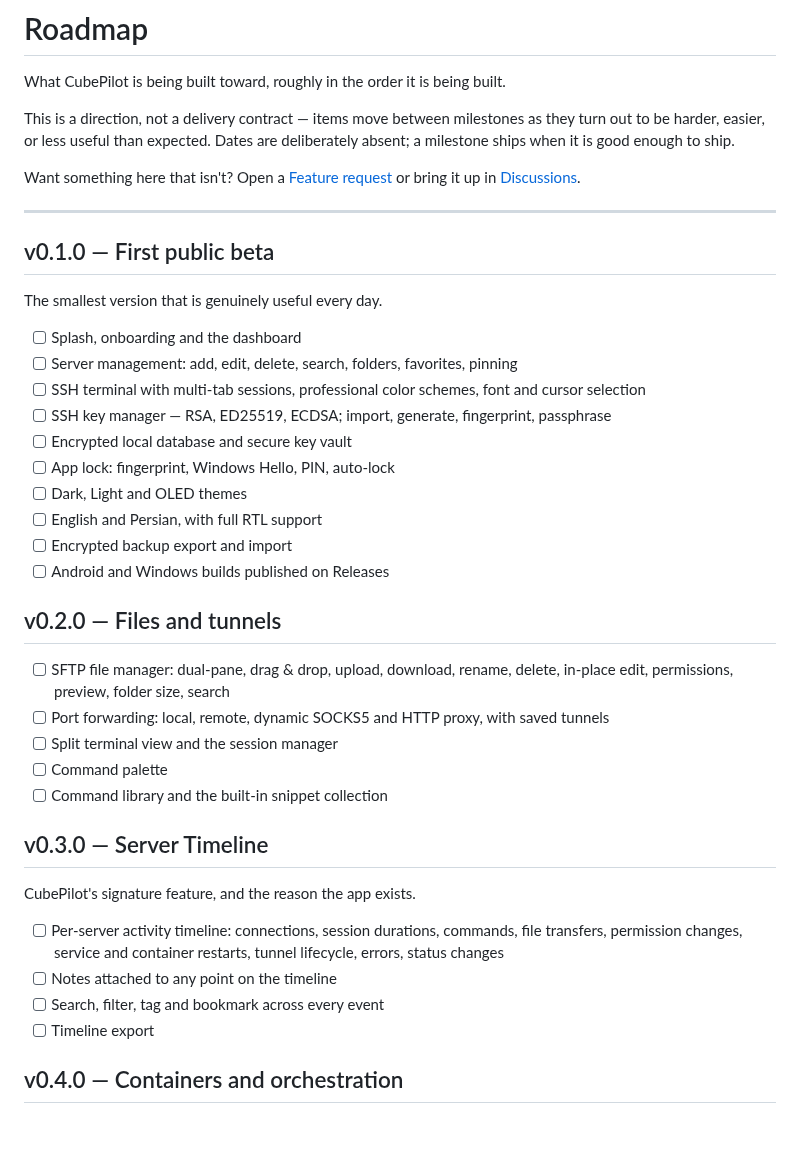
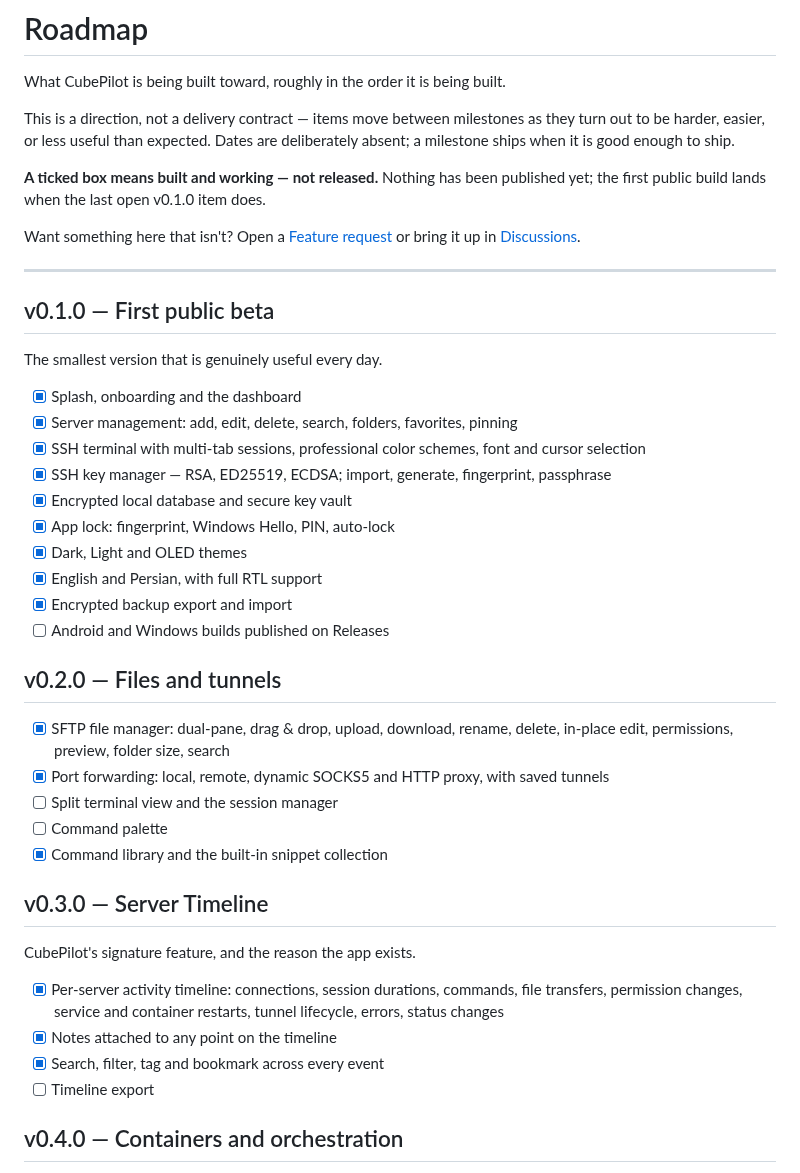
Before and after one commit to cubepy/CubePilot, a Markdown page: docs/roadmap.md, the part around the change. GitHub-like rendering; blank space fills up the shorter version.

```diff
--- a/docs/roadmap.md
+++ b/docs/roadmap.md
@@ -5,6 +5,10 @@ What CubePilot is being built toward, roughly in the order it is being built.
 This is a direction, not a delivery contract — items move between milestones
 as they turn out to be harder, easier, or less useful than expected. Dates are
 deliberately absent; a milestone ships when it is good enough to ship.
+
+**A ticked box means built and working — not released.** Nothing has been
+published yet; the first public build lands when the last open v0.1.0 item
+does.
 
 Want something here that isn't? Open a
 [Feature request](https://github.com/cubepy/CubePilot/issues/new/choose) or
@@ -16,38 +20,38 @@ bring it up in [Discussions](https://github.com/cubepy/CubePilot/discussions).
 
 The smallest version that is genuinely useful every day.
 
-- [ ] Splash, onboarding and the dashboard
-- [ ] Server management: add, edit, delete, search, folders, favorites, pinning
-- [ ] SSH terminal with multi-tab sessions, professional color schemes, font
+- [x] Splash, onboarding and the dashboard
+- [x] Server management: add, edit, delete, search, folders, favorites, pinning
+- [x] SSH terminal with multi-tab sessions, professional color schemes, font
       and cursor selection
-- [ ] SSH key manager — RSA, ED25519, ECDSA; import, generate, fingerprint,
+- [x] SSH key manager — RSA, ED25519, ECDSA; import, generate, fingerprint,
       passphrase
-- [ ] Encrypted local database and secure key vault
-- [ ] App lock: fingerprint, Windows Hello, PIN, auto-lock
-- [ ] Dark, Light and OLED themes
-- [ ] English and Persian, with full RTL support
-- [ ] Encrypted backup export and import
+- [x] Encrypted local database and secure key vault
+- [x] App lock: fingerprint, Windows Hello, PIN, auto-lock
+- [x] Dark, Light and OLED themes
+- [x] English and Persian, with full RTL support
+- [x] Encrypted backup export and import
 - [ ] Android and Windows builds published on Releases
 
 ## v0.2.0 — Files and tunnels
 
-- [ ] SFTP file manager: dual-pane, drag & drop, upload, download, rename,
+- [x] SFTP file manager: dual-pane, drag & drop, upload, download, rename,
       delete, in-place edit, permissions, preview, folder size, search
-- [ ] Port forwarding: local, remote, dynamic SOCKS5 and HTTP proxy, with
+- [x] Port forwarding: local, remote, dynamic SOCKS5 and HTTP proxy, with
       saved tunnels
 - [ ] Split terminal view and the session manager
 - [ ] Command palette
-- [ ] Command library and the built-in snippet collection
+- [x] Command library and the built-in snippet collection
 
 ## v0.3.0 — Server Timeline
 
 CubePilot's signature feature, and the reason the app exists.
 
-- [ ] Per-server activity timeline: connections, session durations, commands,
+- [x] Per-server activity timeline: connections, session durations, commands,
       file transfers, permission changes, service and container restarts,
       tunnel lifecycle, errors, status changes
-- [ ] Notes attached to any point on the timeline
-- [ ] Search, filter, tag and bookmark across every event
+- [x] Notes attached to any point on the timeline
+- [x] Search, filter, tag and bookmark across every event
 - [ ] Timeline export
 
 ## v0.4.0 — Containers and orchestration
```
Also changed, not shown: README-fa.md (+10 -5 lines), README.md (+11 -7 lines), assets/screenshots/03-terminal.jpg (added), assets/screenshots/05-sftp.jpg (added).
